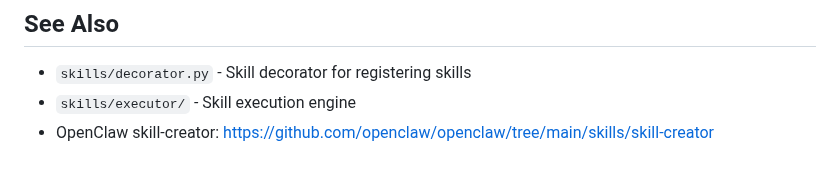
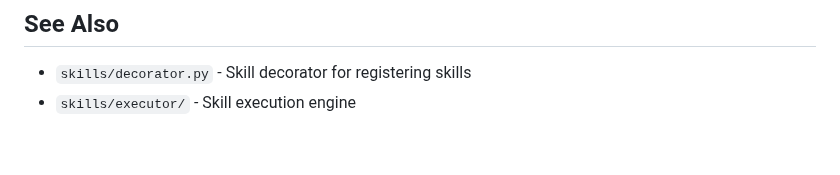
Before and after one commit to dvnuo/engineering-flow-platform, a Markdown page: skills/skill_creator/SKILL.md, the part around the change. Rendered like a GitHub page.

```diff
--- a/skills/skill_creator/SKILL.md
+++ b/skills/skill_creator/SKILL.md
@@ -371,4 +371,3 @@ python3 skills/skill_creator/scripts/package_skill.py skills/my-skill/ --validat
 
 - `skills/decorator.py` - Skill decorator for registering skills
 - `skills/executor/` - Skill execution engine
-- OpenClaw skill-creator: https://github.com/openclaw/openclaw/tree/main/skills/skill-creator
```
